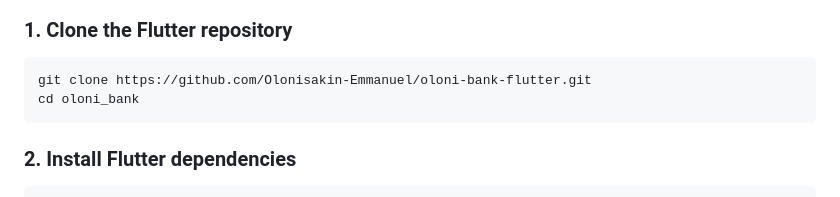
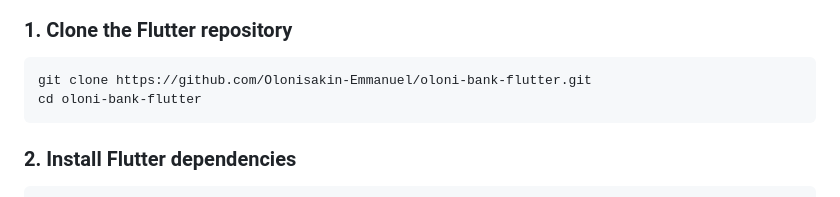
Before and after one commit to Olonisakin-Emmanuel/oloni-bank-flutter, a Markdown page: README.md, the part around the change. Rendered like a GitHub page.

````diff
--- a/README.md
+++ b/README.md
@@ -203,7 +203,7 @@ oloni_bank/
 
 ```bash
 git clone https://github.com/Olonisakin-Emmanuel/oloni-bank-flutter.git
-cd oloni_bank
+cd oloni-bank-flutter
 ```
 
 ### 2. Install Flutter dependencies
````
